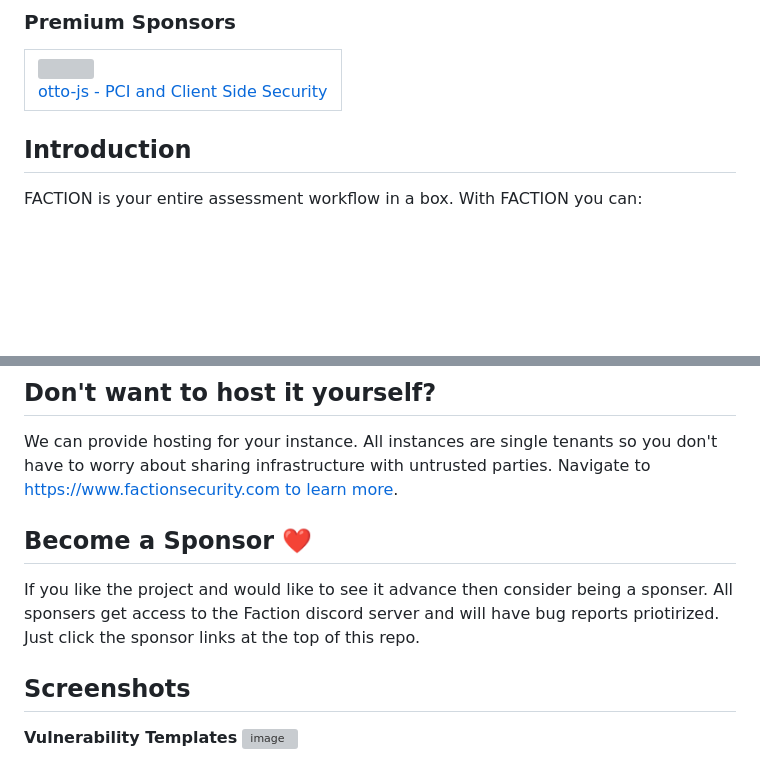
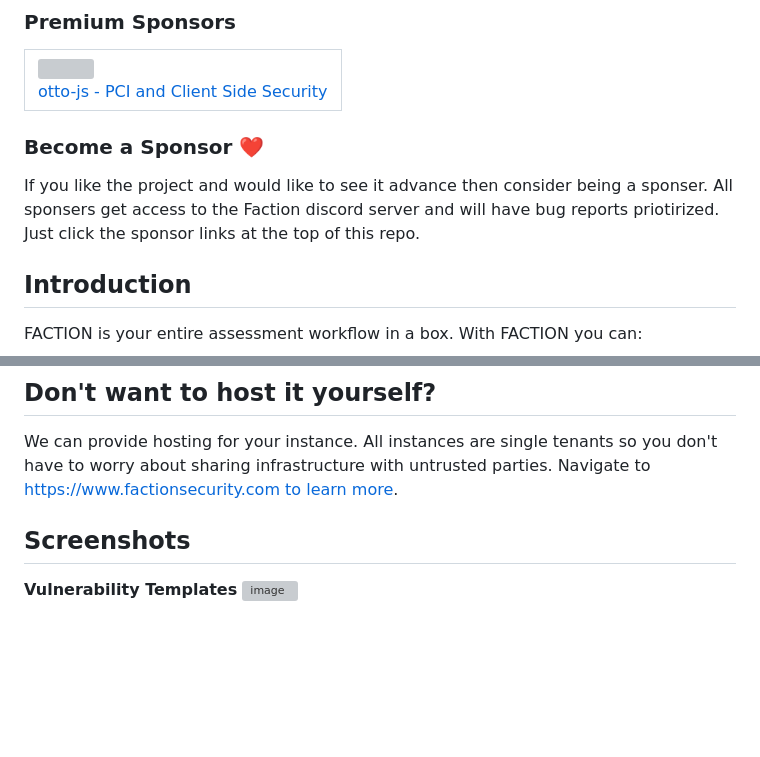
Before and after one commit to factionsecurity/faction, a Markdown page: README.md, 2 parts joined by grey strips. Drawn GitHub-style; blank space fills up the shorter version; grey boxes are pictures that could not be loaded.

```diff
--- a/README.md
+++ b/README.md
@@ -15,6 +15,9 @@
  <a href="https://www.otto-js.com"><img src="https://www.otto-js.com/hs-fs/hubfs/my-lovely-purple-ottot-alternate-palate-1-purple.png?width=200&height=200&name=my-lovely-purple-ottot-alternate-palate-1-purple.png"/></a><br/><a href="https://www.otto-js.com">otto-js - PCI and Client Side Security</a>
  </td></tr>
 </table>
+
+### Become a Sponsor ❤️
+If you like the project and would like to see it advance then consider being a sponser. All sponsers get access to the Faction discord server and will have bug reports priotirized. Just click the sponsor links at the top of this repo.
 
 ## Introduction
 
@@ -70,8 +73,6 @@ You can find out more information about creating your own custom report template
 ## Don't want to host it yourself?
 We can provide hosting for your instance. All instances are single tenants so you don't have to worry about sharing infrastructure with untrusted parties. Navigate to [https://www.factionsecurity.com to learn more](https://www.factionsecurity.com).
 
-## Become a Sponsor ❤️
-If you like the project and would like to see it advance then consider being a sponser. All sponsers get access to the Faction discord server and will have bug reports priotirized. Just click the sponsor links at the top of this repo.
 
 ## Screenshots
 __Vulnerability Templates__
```
